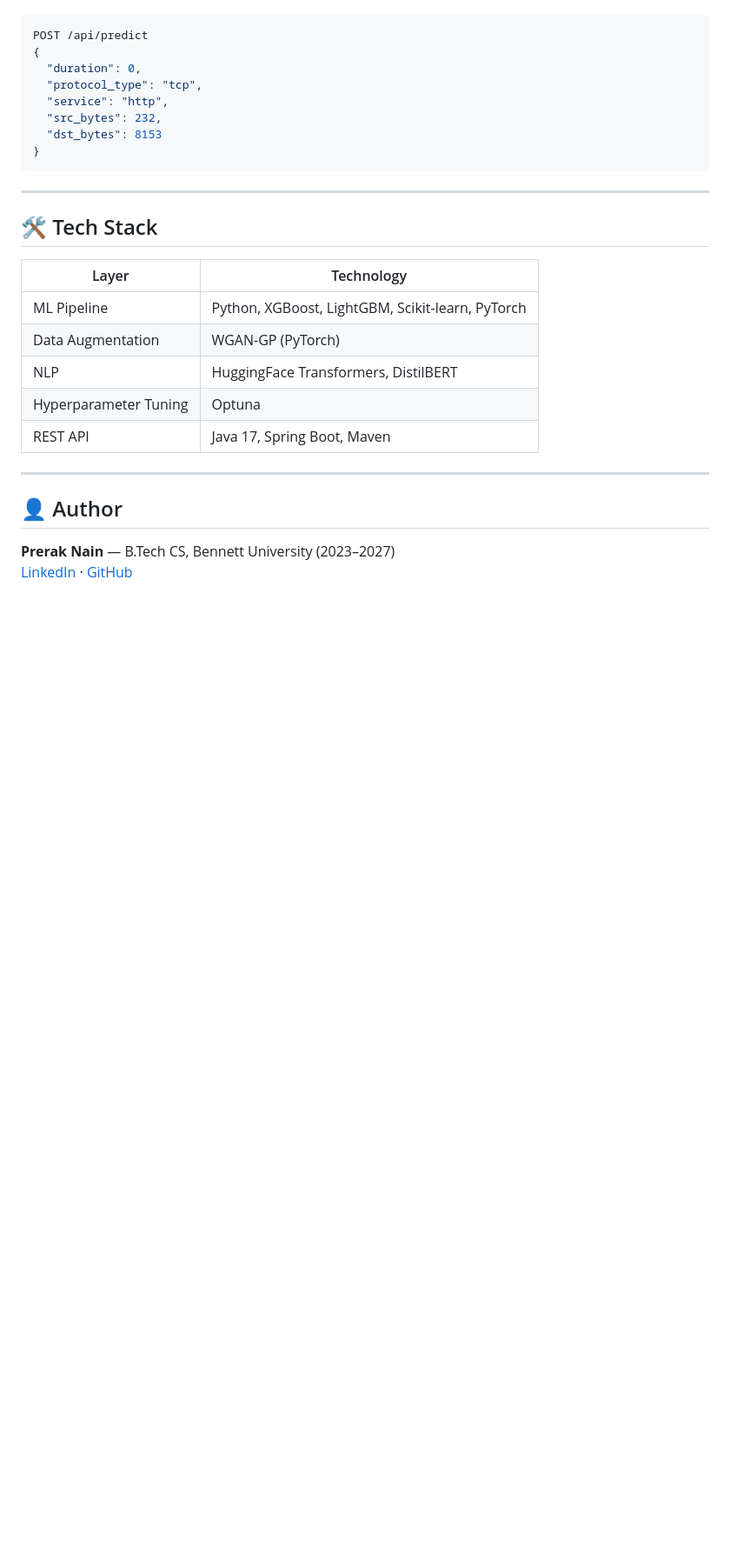
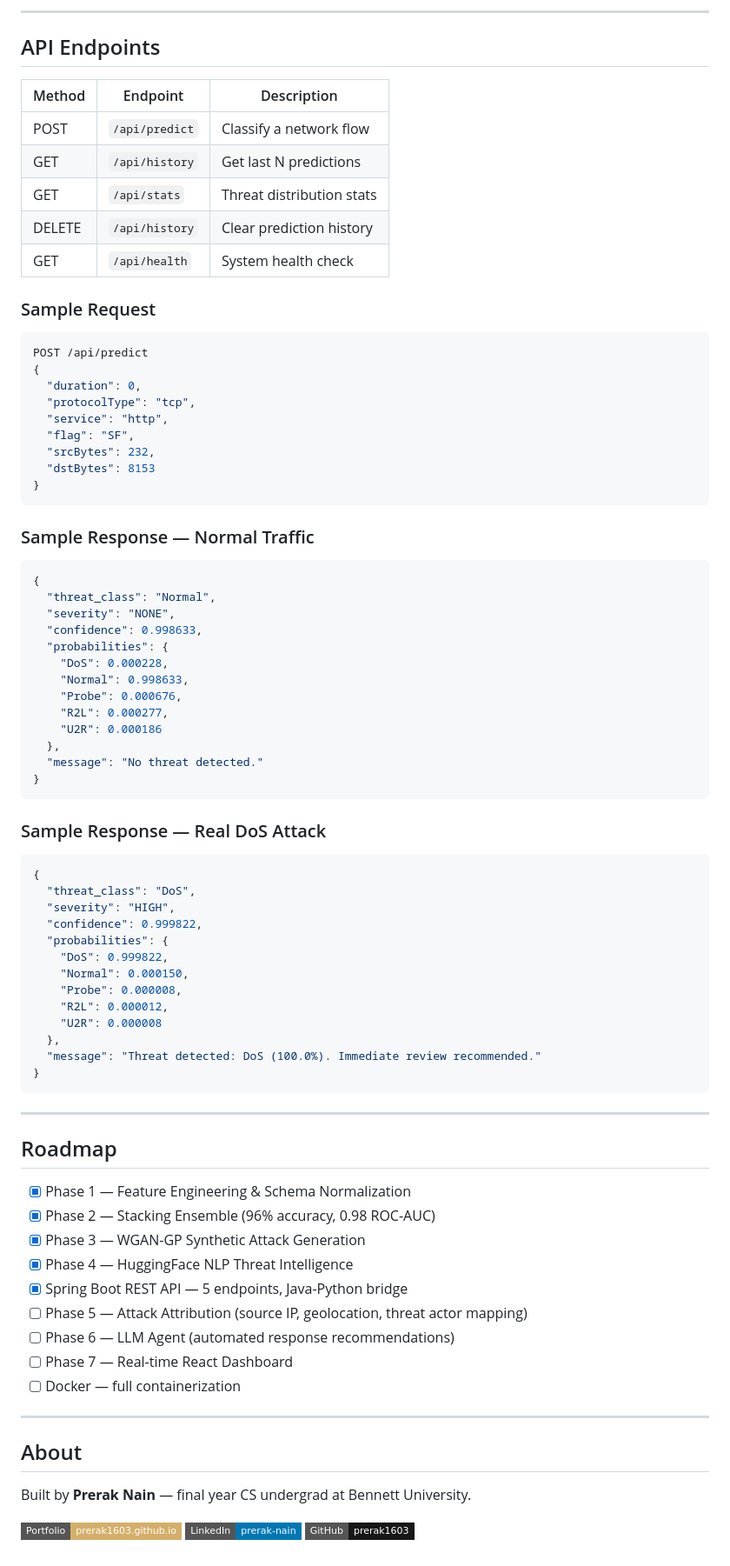
Before and after one commit to prerak1603/flow-based-anomaly-detection, a Markdown page: README.md, the part around one of its changes. Shown at 87% size. Rendered like a GitHub page; badges without logos; blank space fills up the shorter version.

````diff
--- a/README.md
+++ b/README.md
@@ -118,29 +225,85 @@ mvn spring-boot:run
+---
+
+## API Endpoints
+
+| Method | Endpoint | Description |
+|--------|----------|-------------|
+| POST | `/api/predict` | Classify a network flow |
+| GET | `/api/history` | Get last N predictions |
+| GET | `/api/stats` | Threat distribution stats |
+| DELETE | `/api/history` | Clear prediction history |
+| GET | `/api/health` | System health check |
+
+### Sample Request
+
 ```json
 POST /api/predict
 {
   "duration": 0,
-  "protocol_type": "tcp",
+  "protocolType": "tcp",
   "service": "http",
-  "src_bytes": 232,
-  "dst_bytes": 8153
+  "flag": "SF",
+  "srcBytes": 232,
+  "dstBytes": 8153
+}
+```
+
+### Sample Response — Normal Traffic
+
+```json
+{
+  "threat_class": "Normal",
+  "severity": "NONE",
+  "confidence": 0.998633,
+  "probabilities": {
+    "DoS": 0.000228,
+    "Normal": 0.998633,
+    "Probe": 0.000676,
+    "R2L": 0.000277,
+    "U2R": 0.000186
+  },
+  "message": "No threat detected."
+}
+```
+
+### Sample Response — Real DoS Attack
+
+```json
+{
+  "threat_class": "DoS",
+  "severity": "HIGH",
+  "confidence": 0.999822,
+  "probabilities": {
+    "DoS": 0.999822,
+    "Normal": 0.000150,
+    "Probe": 0.000008,
+    "R2L": 0.000012,
+    "U2R": 0.000008
+  },
+  "message": "Threat detected: DoS (100.0%). Immediate review recommended."
 }
 ```
 
 ---
 
-## 🛠️ Tech Stack
+## Roadmap
 
-| Layer | Technology |
-|-------|-----------|
-| ML Pipeline | Python, XGBoost, LightGBM, Scikit-learn, PyTorch |
-| Data Augmentation | WGAN-GP (PyTorch) |
-| NLP | HuggingFace Transformers, DistilBERT |
-| Hyperparameter Tuning | Optuna |
-| REST API | Java 17, Spring Boot, Maven |
+- [x] Phase 1 — Feature Engineering & Schema Normalization
+- [x] Phase 2 — Stacking Ensemble (96% accuracy, 0.98 ROC-AUC)
+- [x] Phase 3 — WGAN-GP Synthetic Attack Generation
+- [x] Phase 4 — HuggingFace NLP Threat Intelligence
+- [x] Spring Boot REST API — 5 endpoints, Java-Python bridge
+- [ ] Phase 5 — Attack Attribution (source IP, geolocation, threat actor mapping)
+- [ ] Phase 6 — LLM Agent (automated response recommendations)
+- [ ] Phase 7 — Real-time React Dashboard
+- [ ] Docker — full containerization
 
 ---
 
-## 👤 Author
+## About
 
-**Prerak Nain** — B.Tech CS, Bennett University (2023–2027)
-[LinkedIn](https://linkedin.com/in/preraknain) · [GitHub](https://github.com/prerak1603)
+Built by **Prerak Nain** — final year CS undergrad at Bennett University.
+
+[![Portfolio](https://img.shields.io/badge/Portfolio-prerak1603.github.io-d4af6a?style=flat-square)](https://prerak1603.github.io)
+[![LinkedIn](https://img.shields.io/badge/LinkedIn-prerak--nain-0077B5?style=flat-square&logo=linkedin)](https://www.linkedin.com/in/prerak-nain-5a19a6362/)
+[![GitHub](https://img.shields.io/badge/GitHub-prerak1603-181717?style=flat-square&logo=github)](https://github.com/prerak1603)
````
Also changed, not shown: other parts of README.md (+202 -95 lines).
